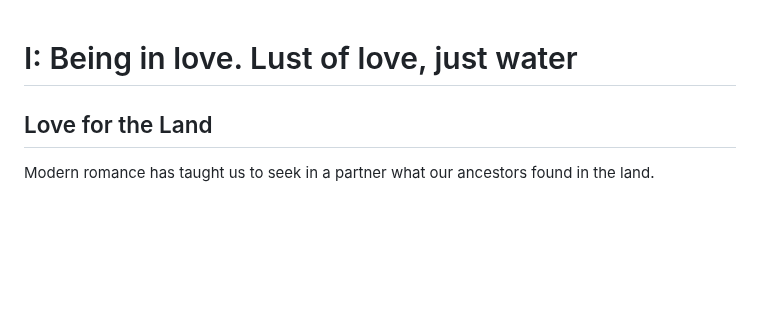
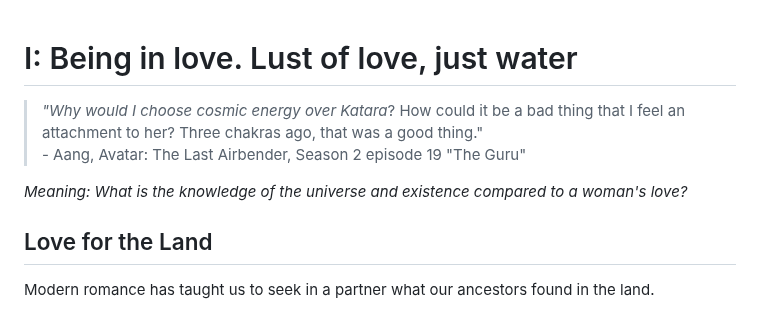
Before and after one commit to Akvils/being-with-trees, a Markdown page: journey-7-love/i-being-in-love.-lust-of-love-just-water.md, the part around the change. Drawn GitHub-style; blank space fills up the shorter version.

Commit message:
GITBOOK-229: No subject

```diff
--- a/journey-7-love/i-being-in-love.-lust-of-love-just-water.md
+++ b/journey-7-love/i-being-in-love.-lust-of-love-just-water.md
@@ -1,4 +1,9 @@
 # I: Being in love. Lust of love, just water
+
+> _"Why would I choose cosmic energy over Katara_? How could it be a bad thing that I feel an attachment to her? Three chakras ago, that was a good thing."\
+> \- Aang, Avatar: The Last Airbender, Season 2 episode 19 "The Guru"&#x20;
+
+_Meaning: What is the knowledge of the universe and existence compared to a woman's love?_
 
 ## Love for the Land
 
```
